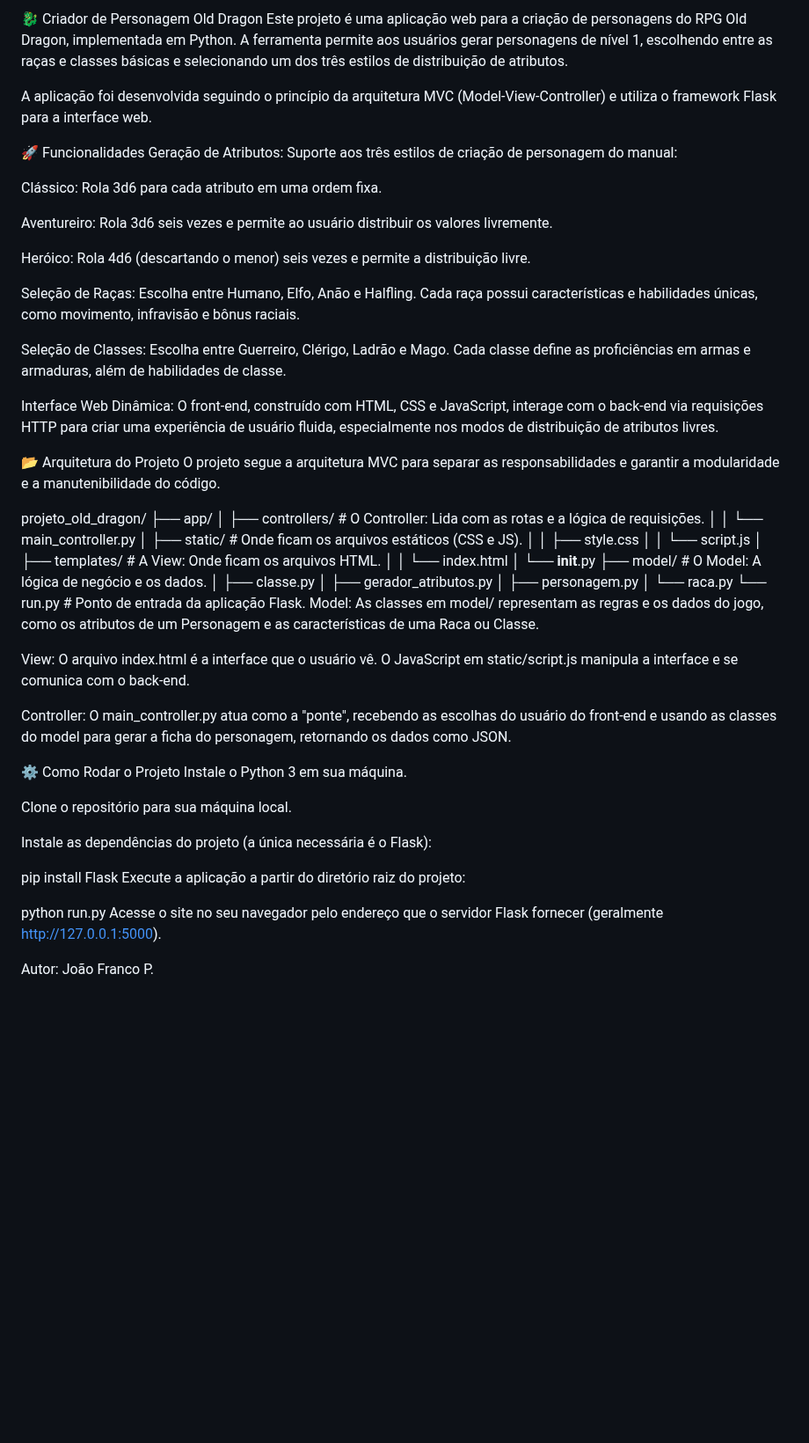
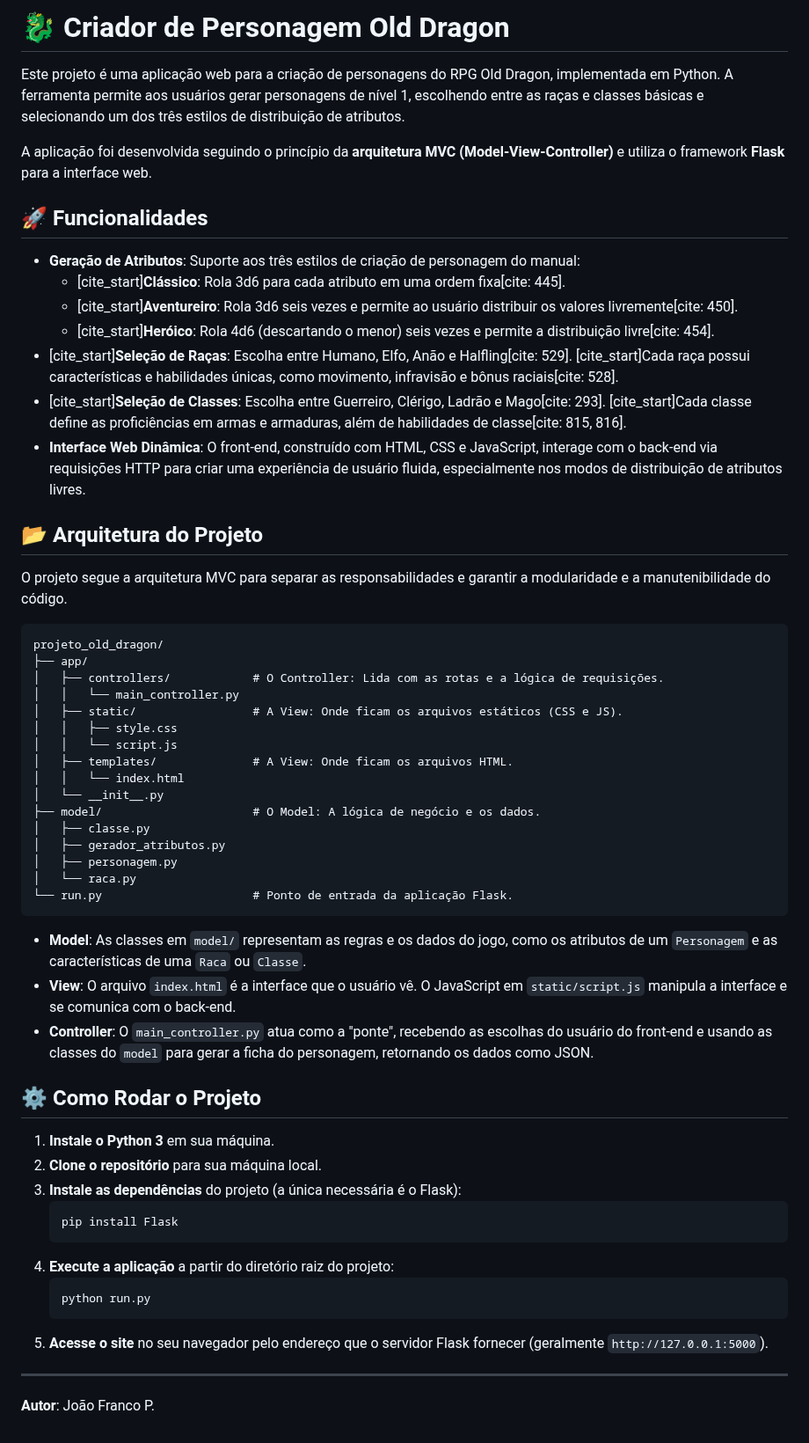
Before and after one commit to joaofrancop/projeto_old_dragon, a Markdown page: README.md, the part around the change. Shown at 88% size. Drawn GitHub-style; blank space fills up the shorter version.

````diff
--- a/README.md
+++ b/README.md
@@ -1,31 +1,29 @@
-🐉 Criador de Personagem Old Dragon
+# 🐉 Criador de Personagem Old Dragon
+
 Este projeto é uma aplicação web para a criação de personagens do RPG Old Dragon, implementada em Python. A ferramenta permite aos usuários gerar personagens de nível 1, escolhendo entre as raças e classes básicas e selecionando um dos três estilos de distribuição de atributos.
 
-A aplicação foi desenvolvida seguindo o princípio da arquitetura MVC (Model-View-Controller) e utiliza o framework Flask para a interface web.
+A aplicação foi desenvolvida seguindo o princípio da **arquitetura MVC (Model-View-Controller)** e utiliza o framework **Flask** para a interface web.
 
-🚀 Funcionalidades
-Geração de Atributos: Suporte aos três estilos de criação de personagem do manual:
+## 🚀 Funcionalidades
 
-Clássico: Rola 3d6 para cada atributo em uma ordem fixa.
+  * **Geração de Atributos**: Suporte aos três estilos de criação de personagem do manual:
+      * [cite\_start]**Clássico**: Rola 3d6 para cada atributo em uma ordem fixa[cite: 445].
+      * [cite\_start]**Aventureiro**: Rola 3d6 seis vezes e permite ao usuário distribuir os valores livremente[cite: 450].
+      * [cite\_start]**Heróico**: Rola 4d6 (descartando o menor) seis vezes e permite a distribuição livre[cite: 454].
+  * [cite\_start]**Seleção de Raças**: Escolha entre Humano, Elfo, Anão e Halfling[cite: 529]. [cite\_start]Cada raça possui características e habilidades únicas, como movimento, infravisão e bônus raciais[cite: 528].
+  * [cite\_start]**Seleção de Classes**: Escolha entre Guerreiro, Clérigo, Ladrão e Mago[cite: 293]. [cite\_start]Cada classe define as proficiências em armas e armaduras, além de habilidades de classe[cite: 815, 816].
+  * **Interface Web Dinâmica**: O front-end, construído com HTML, CSS e JavaScript, interage com o back-end via requisições HTTP para criar uma experiência de usuário fluida, especialmente nos modos de distribuição de atributos livres.
 
-Aventureiro: Rola 3d6 seis vezes e permite ao usuário distribuir os valores livremente.
+## 📂 Arquitetura do Projeto
 
-Heróico: Rola 4d6 (descartando o menor) seis vezes e permite a distribuição livre.
-
-Seleção de Raças: Escolha entre Humano, Elfo, Anão e Halfling. Cada raça possui características e habilidades únicas, como movimento, infravisão e bônus raciais.
-
-Seleção de Classes: Escolha entre Guerreiro, Clérigo, Ladrão e Mago. Cada classe define as proficiências em armas e armaduras, além de habilidades de classe.
-
-Interface Web Dinâmica: O front-end, construído com HTML, CSS e JavaScript, interage com o back-end via requisições HTTP para criar uma experiência de usuário fluida, especialmente nos modos de distribuição de atributos livres.
-
-📂 Arquitetura do Projeto
 O projeto segue a arquitetura MVC para separar as responsabilidades e garantir a modularidade e a manutenibilidade do código.
 
+```
 projeto_old_dragon/
 ├── app/
 │   ├── controllers/            # O Controller: Lida com as rotas e a lógica de requisições.
 │   │   └── main_controller.py
-│   ├── static/                 # Onde ficam os arquivos estáticos (CSS e JS).
+│   ├── static/                 # A View: Onde ficam os arquivos estáticos (CSS e JS).
 │   │   ├── style.css
 │   │   └── script.js
 │   ├── templates/              # A View: Onde ficam os arquivos HTML.
@@ -37,23 +35,26 @@ projeto_old_dragon/
 │   ├── personagem.py
 │   └── raca.py
 └── run.py                      # Ponto de entrada da aplicação Flask.
-Model: As classes em model/ representam as regras e os dados do jogo, como os atributos de um Personagem e as características de uma Raca ou Classe.
+```
 
-View: O arquivo index.html é a interface que o usuário vê. O JavaScript em static/script.js manipula a interface e se comunica com o back-end.
+  - **Model**: As classes em `model/` representam as regras e os dados do jogo, como os atributos de um `Personagem` e as características de uma `Raca` ou `Classe`.
+  - **View**: O arquivo `index.html` é a interface que o usuário vê. O JavaScript em `static/script.js` manipula a interface e se comunica com o back-end.
+  - **Controller**: O `main_controller.py` atua como a "ponte", recebendo as escolhas do usuário do front-end e usando as classes do `model` para gerar a ficha do personagem, retornando os dados como JSON.
 
-Controller: O main_controller.py atua como a "ponte", recebendo as escolhas do usuário do front-end e usando as classes do model para gerar a ficha do personagem, retornando os dados como JSON.
+## ⚙️ Como Rodar o Projeto
 
-⚙️ Como Rodar o Projeto
-Instale o Python 3 em sua máquina.
+1.  **Instale o Python 3** em sua máquina.
+2.  **Clone o repositório** para sua máquina local.
+3.  **Instale as dependências** do projeto (a única necessária é o Flask):
+    ```sh
+    pip install Flask
+    ```
+4.  **Execute a aplicação** a partir do diretório raiz do projeto:
+    ```sh
+    python run.py
+    ```
+5.  **Acesse o site** no seu navegador pelo endereço que o servidor Flask fornecer (geralmente `http://127.0.0.1:5000`).
 
-Clone o repositório para sua máquina local.
+-----
 
-Instale as dependências do projeto (a única necessária é o Flask):
-
-pip install Flask
-Execute a aplicação a partir do diretório raiz do projeto:
-
-python run.py
-Acesse o site no seu navegador pelo endereço que o servidor Flask fornecer (geralmente http://127.0.0.1:5000).
-
-Autor: João Franco P.
+**Autor**: João Franco P.
````
